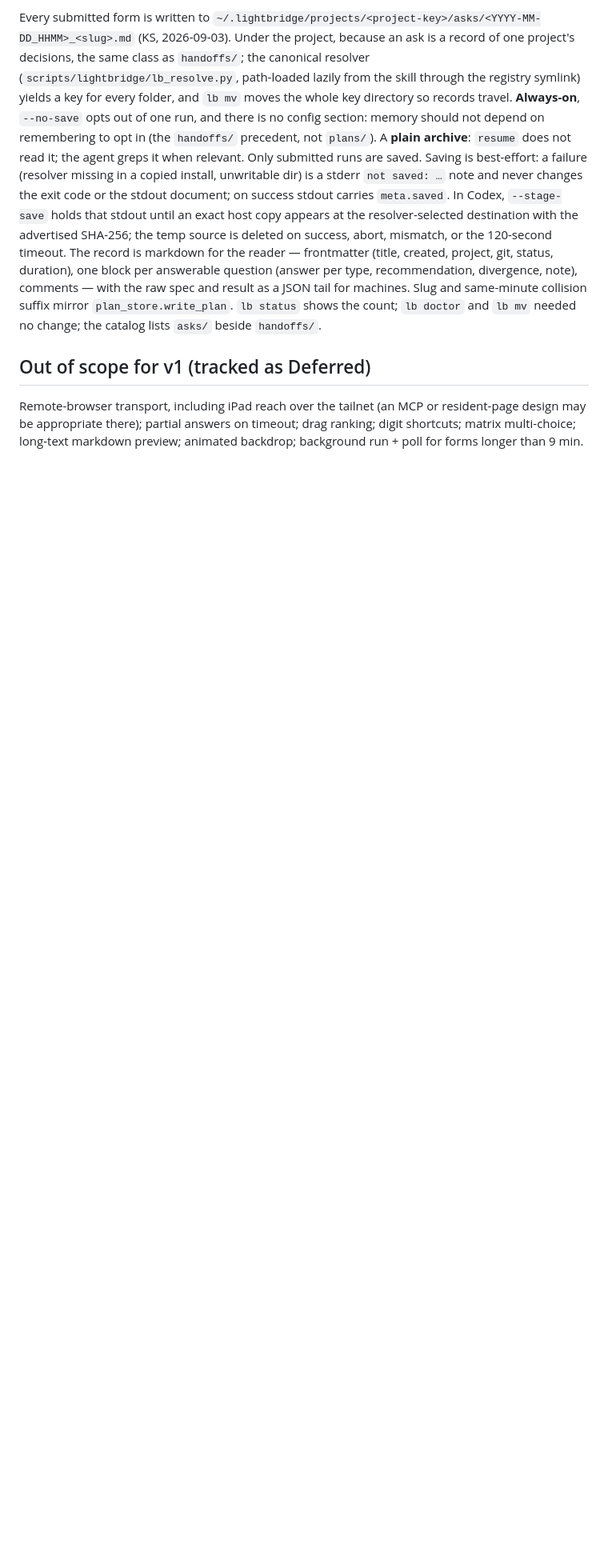
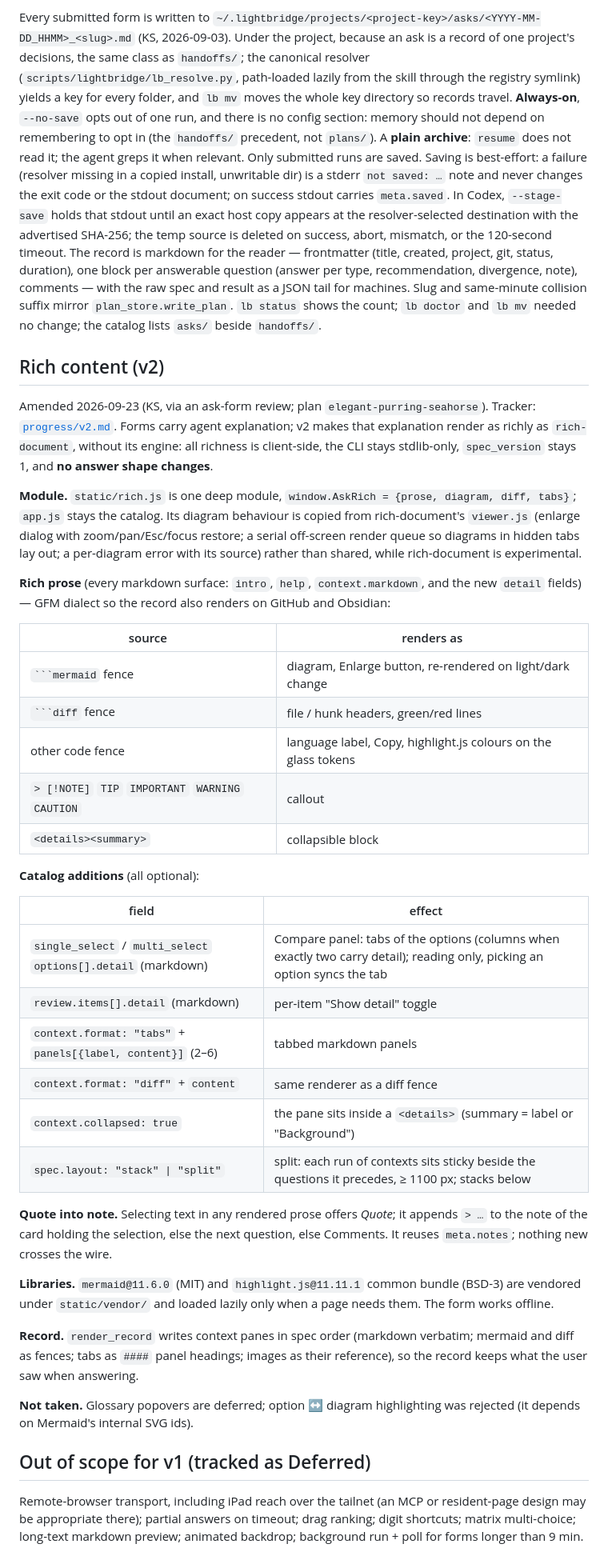
Before and after one commit to Lightbridge-KS/agent-stuff, a Markdown page: docs/ask-form/design.md, the part around one of its changes. Shown at 80% size. Rendered like a GitHub page; blank space fills up the shorter version.

Commit message:
docs(ask-form): plan v2 rich content — design amendment and tracker
Co-Authored-By: Claude Opus 5.5 <noreply@anthropic.com>

`````diff
--- a/docs/ask-form/design.md
+++ b/docs/ask-form/design.md
@@ -176,6 +180,54 @@ recommendation, divergence, note), comments — with the raw spec and result as
 machines. Slug and same-minute collision suffix mirror `plan_store.write_plan`. `lb status` shows the
 count; `lb doctor` and `lb mv` needed no change; the catalog lists `asks/` beside `handoffs/`.
 
+## Rich content (v2)
+
+Amended 2026-09-23 (KS, via an ask-form review; plan `elegant-purring-seahorse`). Tracker:
+[`progress/v2.md`](progress/v2.md). Forms carry agent explanation; v2 makes that explanation render
+as richly as `rich-document`, without its engine: all richness is client-side, the CLI stays
+stdlib-only, `spec_version` stays 1, and **no answer shape changes**.
+
+**Module.** `static/rich.js` is one deep module, `window.AskRich = {prose, diagram, diff, tabs}`;
+`app.js` stays the catalog. Its diagram behaviour is copied from rich-document's `viewer.js` (enlarge
+dialog with zoom/pan/Esc/focus restore; a serial off-screen render queue so diagrams in hidden tabs
+lay out; a per-diagram error with its source) rather than shared, while rich-document is experimental.
+
+**Rich prose** (every markdown surface: `intro`, `help`, `context.markdown`, and the new `detail`
+fields) — GFM dialect so the record also renders on GitHub and Obsidian:
+
+| source | renders as |
+|---|---|
+| ```` ```mermaid ```` fence | diagram, Enlarge button, re-rendered on light/dark change |
+| ```` ```diff ```` fence | file / hunk headers, green/red lines |
+| other code fence | language label, Copy, highlight.js colours on the glass tokens |
+| `> [!NOTE]` `TIP` `IMPORTANT` `WARNING` `CAUTION` | callout |
+| `<details><summary>` | collapsible block |
+
+**Catalog additions** (all optional):
+
+| field | effect |
+|---|---|
+| `single_select` / `multi_select` `options[].detail` (markdown) | Compare panel: tabs of the options (columns when exactly two carry detail); reading only, picking an option syncs the tab |
+| `review.items[].detail` (markdown) | per-item "Show detail" toggle |
+| `context.format: "tabs"` + `panels[{label, content}]` (2–6) | tabbed markdown panels |
+| `context.format: "diff"` + `content` | same renderer as a diff fence |
+| `context.collapsed: true` | the pane sits inside a `<details>` (summary = label or "Background") |
+| `spec.layout: "stack" \| "split"` | split: each run of contexts sits sticky beside the questions it precedes, ≥ 1100 px; stacks below |
+
+**Quote into note.** Selecting text in any rendered prose offers *Quote*; it appends `> …` to the
+note of the card holding the selection, else the next question, else Comments. It reuses
+`meta.notes`; nothing new crosses the wire.
+
+**Libraries.** `mermaid@11.6.0` (MIT) and `highlight.js@11.11.1` common bundle (BSD-3) are vendored
+under `static/vendor/` and loaded lazily only when a page needs them. The form works offline.
+
+**Record.** `render_record` writes context panes in spec order (markdown verbatim; mermaid and diff
+as fences; tabs as `####` panel headings; images as their reference), so the record keeps what the
+user saw when answering.
+
+**Not taken.** Glossary popovers are deferred; option ↔ diagram highlighting was rejected (it
+depends on Mermaid's internal SVG ids).
+
 ## Out of scope for v1 (tracked as Deferred)
 
 Remote-browser transport, including iPad reach over the tailnet (an MCP or resident-page design may
`````
Also changed, not shown: other parts of docs/ask-form/design.md (+7 -3 lines), 2 other files.
